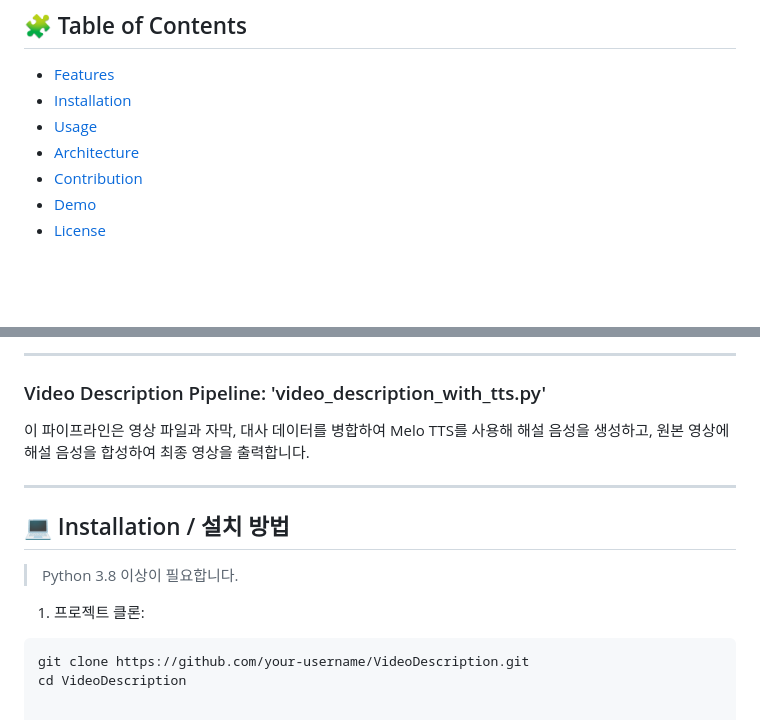
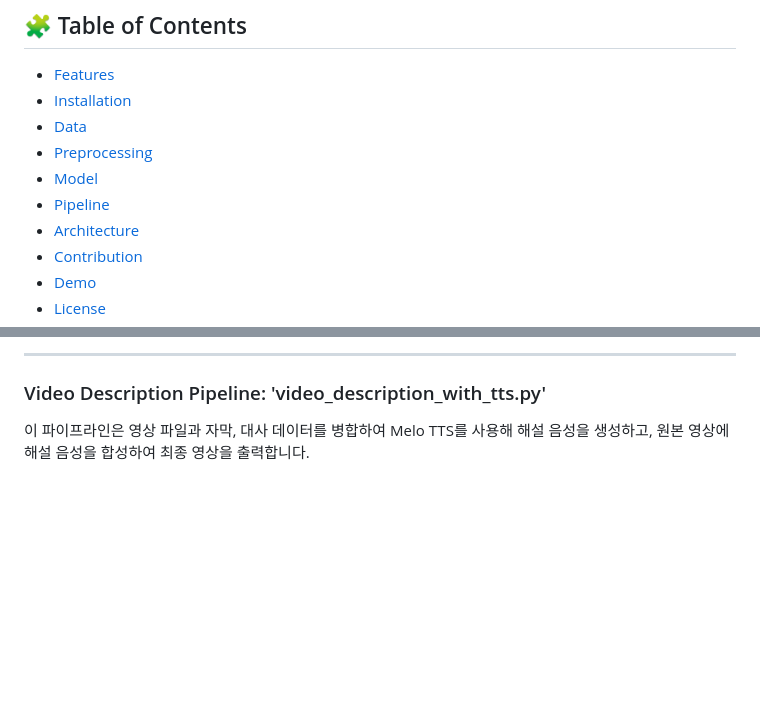
Before and after one commit to alstjdus/VideoDescription, a Markdown page: README.md, 2 parts joined by grey strips. Rendered like a GitHub page; blank space fills up the shorter version.

````diff
--- a/README.md
+++ b/README.md
@@ -9,7 +9,10 @@
 
 - [Features](#-features--주요-기능)
 - [Installation](#-installation--설치-방법)
-- [Usage](#-usage--사용-방법)
+- [Data](#-data--데이터)
+- [Preprocessing](#-preprocessing--폴더)
+- [Model](#-model--폴더)
+- [Pipeline](#-pipeline--폴더)
 - [Architecture](#-architecture--전체-구조)
 - [Contribution](#-contribution--기여-방법)
 - [Demo](#-demo)
@@ -200,14 +261,3 @@ Whisper 모델을 사용하여 동영상 파일에서 대사를 추출하고,
 
 ### Video Description Pipeline: 'video_description_with_tts.py'
 이 파이프라인은 영상 파일과 자막, 대사 데이터를 병합하여 Melo TTS를 사용해 해설 음성을 생성하고, 원본 영상에 해설 음성을 합성하여 최종 영상을 출력합니다.
-
----
-
-## 💻 Installation / 설치 방법
-
-> Python 3.8 이상이 필요합니다.
-
-1. 프로젝트 클론:
-```bash
-git clone https://github.com/your-username/VideoDescription.git
-cd VideoDescription
````
Also changed, not shown: other parts of README.md (+58 -0 lines).
